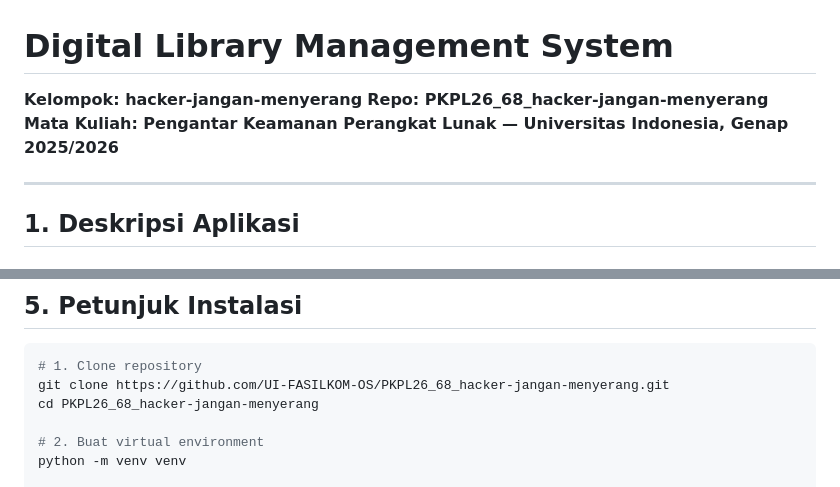
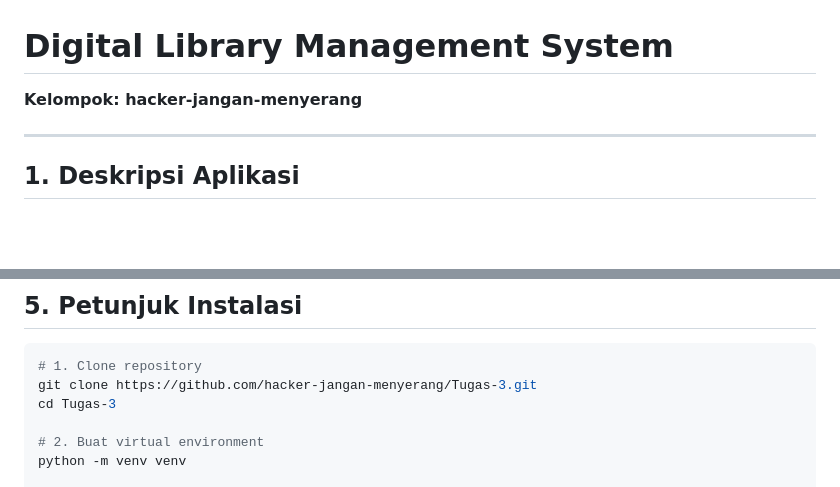
Before and after one commit to hacker-jangan-menyerang/Tugas-3, a Markdown page: README.md, 2 parts joined by grey strips. Rendered like a GitHub page; blank space fills up the shorter version.

Commit message:
docs: update README

````diff
--- a/README.md
+++ b/README.md
@@ -1,8 +1,6 @@
 # Digital Library Management System
 
 **Kelompok: hacker-jangan-menyerang**
-**Repo: PKPL26_68_hacker-jangan-menyerang**
-**Mata Kuliah: Pengantar Keamanan Perangkat Lunak — Universitas Indonesia, Genap 2025/2026**
 
 ---
 
@@ -493,8 +491,8 @@ python manage.py test main.tests --verbosity=2
 
 ```bash
 # 1. Clone repository
-git clone https://github.com/UI-FASILKOM-OS/PKPL26_68_hacker-jangan-menyerang.git
-cd PKPL26_68_hacker-jangan-menyerang
+git clone https://github.com/hacker-jangan-menyerang/Tugas-3.git
+cd Tugas-3
 
 # 2. Buat virtual environment
 python -m venv venv
````
